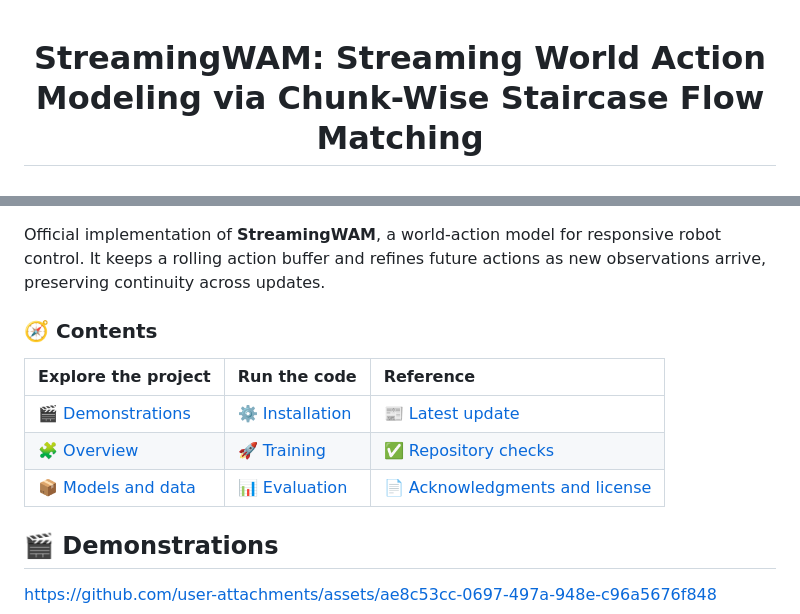
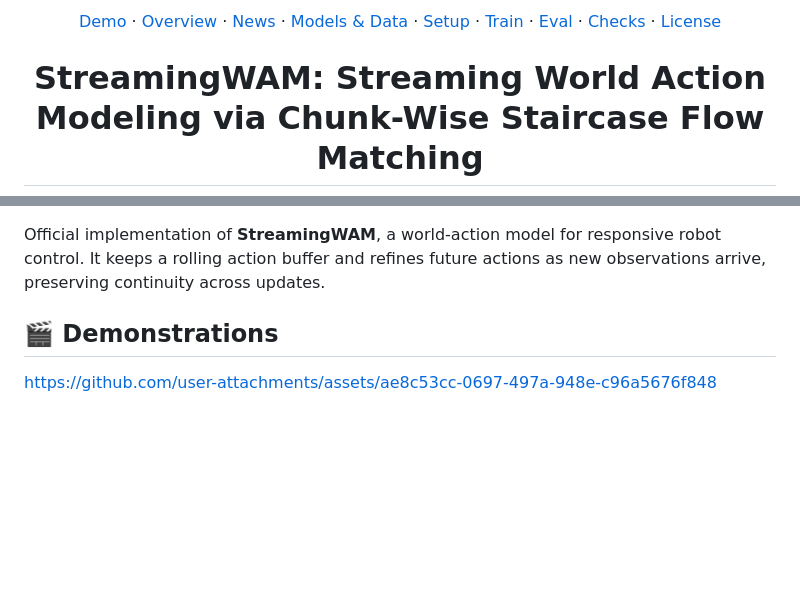
Before and after one commit to renshaojie233/StreamingWAM, a Markdown page: README.md, 2 parts joined by grey strips. GitHub-like rendering; blank space fills up the shorter version.

Commit message:
Move README navigation to a compact top row

```diff
--- a/README.md
+++ b/README.md
@@ -1,3 +1,7 @@
+<p align="center">
+  <a href="#demonstrations">Demo</a> · <a href="#overview">Overview</a> · <a href="#latest-update">News</a> · <a href="#models-and-data">Models &amp; Data</a> · <a href="#installation">Setup</a> · <a href="#training">Train</a> · <a href="#evaluation">Eval</a> · <a href="#repository-checks">Checks</a> · <a href="#acknowledgments-and-license">License</a>
+</p>
+
 <h1 align="center">StreamingWAM: Streaming World Action Modeling via Chunk-Wise Staircase Flow Matching</h1>
 
 <p align="center">
@@ -34,14 +38,6 @@
 </p>
 
 Official implementation of **StreamingWAM**, a world-action model for responsive robot control. It keeps a rolling action buffer and refines future actions as new observations arrive, preserving continuity across updates.
-
-### 🧭 Contents
-
-| Explore the project | Run the code | Reference |
-| :--- | :--- | :--- |
-| [🎬 Demonstrations](#demonstrations) | [⚙️ Installation](#installation) | [📰 Latest update](#latest-update) |
-| [🧩 Overview](#overview) | [🚀 Training](#training) | [✅ Repository checks](#repository-checks) |
-| [📦 Models and data](#models-and-data) | [📊 Evaluation](#evaluation) | [📄 Acknowledgments and license](#acknowledgments-and-license) |
 
 <a id="demonstrations"></a>
 
```
